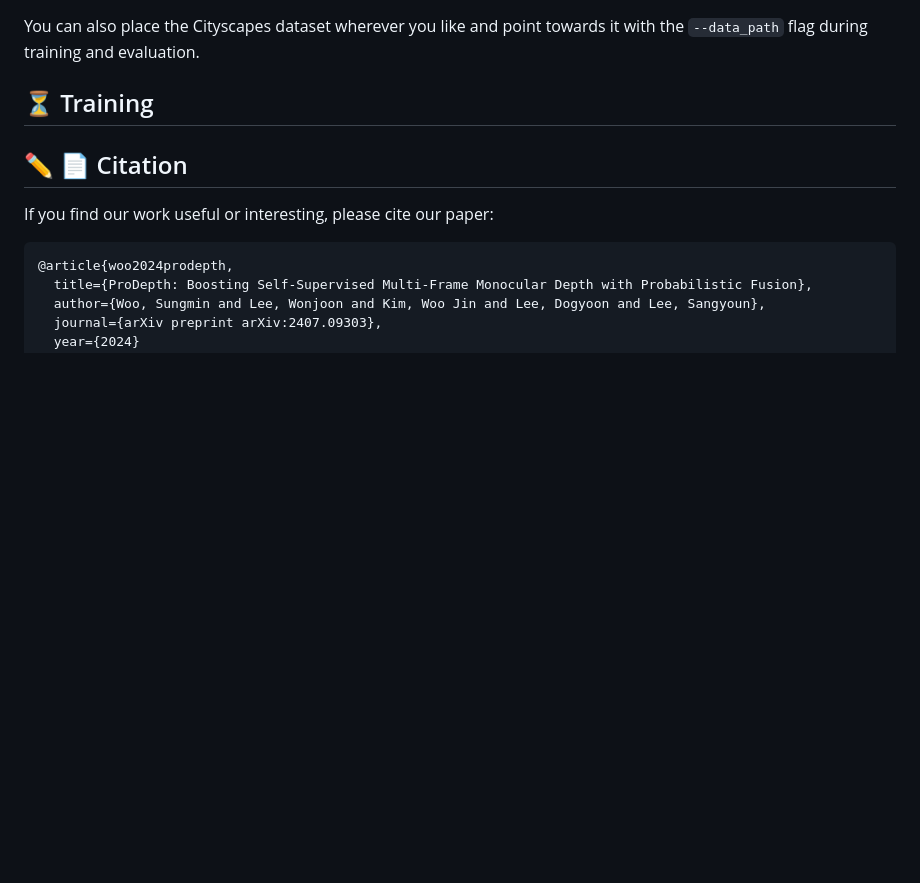
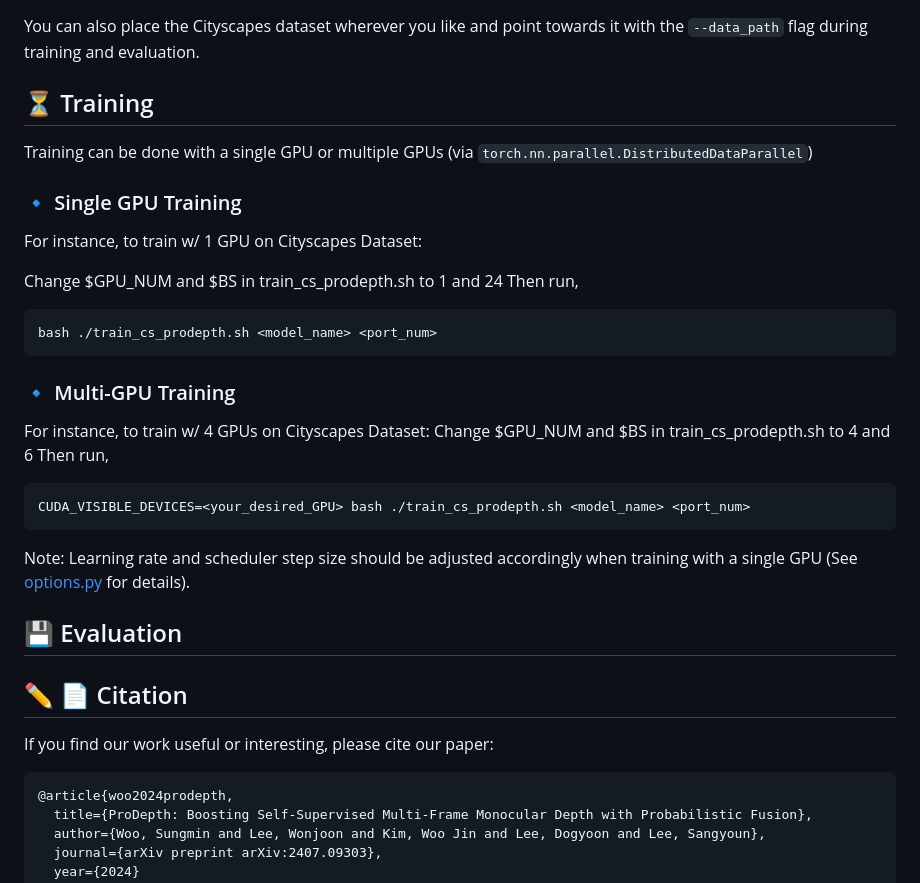
Before and after one commit to Sungmin-Woo/ProDepth, a Markdown page: README.md, the part around one of its changes. GitHub-like rendering; blank space fills up the shorter version.

````diff
--- a/README.md
+++ b/README.md
@@ -134,6 +133,31 @@ You can also place the Cityscapes dataset wherever you like and point towards it
 
 ## ⏳ Training
 
+Training can be done with a single GPU or multiple GPUs (via `torch.nn.parallel.DistributedDataParallel`)
+
+### 🔹 Single GPU Training
+
+For instance, to train w/ 1 GPU on Cityscapes Dataset:
+
+Change $GPU_NUM and $BS in train_cs_prodepth.sh to 1 and 24
+Then run,
+```
+bash ./train_cs_prodepth.sh <model_name> <port_num>
+```
+
+### 🔹 Multi-GPU Training
+
+For instance, to train w/ 4 GPUs on Cityscapes Dataset:
+Change $GPU_NUM and $BS in train_cs_prodepth.sh to 4 and 6
+Then run,
+```
+CUDA_VISIBLE_DEVICES=<your_desired_GPU> bash ./train_cs_prodepth.sh <model_name> <port_num>
+```
+Note: Learning rate and scheduler step size should be adjusted accordingly when training with a single GPU (See [options.py](options.py) for details).
+
+## 💾 Evaluation
+
+
 
 ## ✏️ 📄 Citation
 If you find our work useful or interesting, please cite our paper:
````
Also changed, not shown: other parts of README.md (+3 -4 lines).
